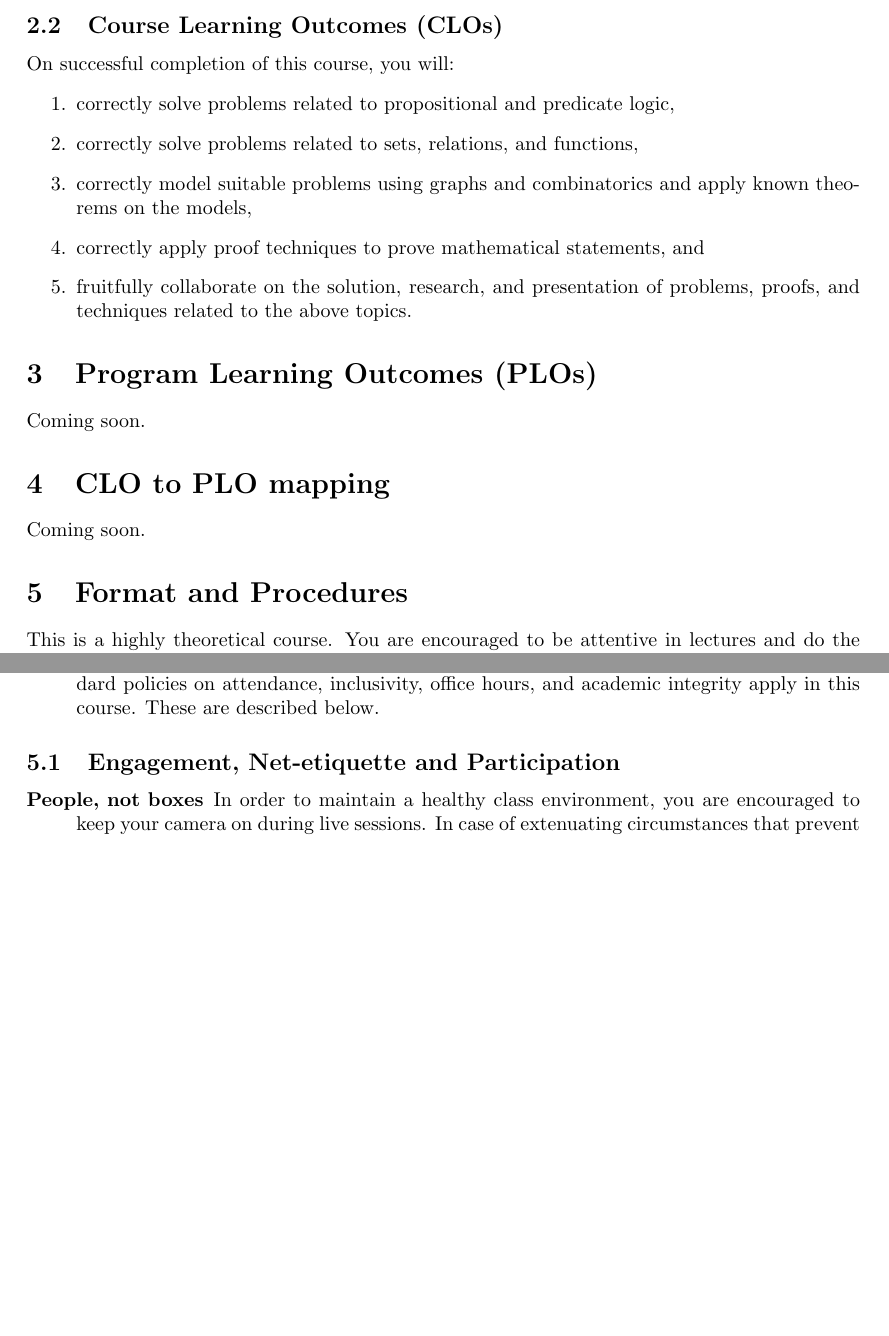
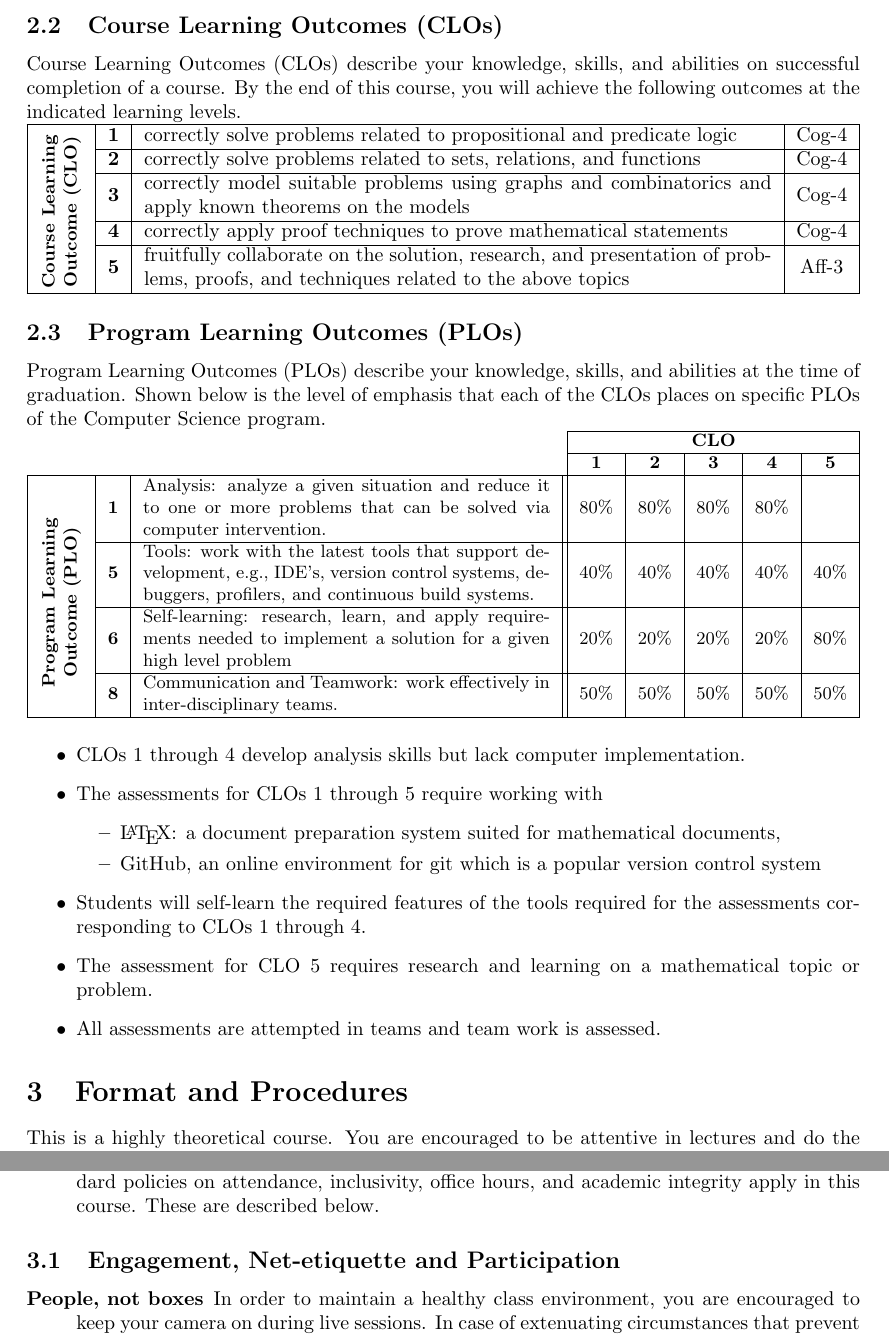
Before and after one commit to CS-113-Spring-21/syllabus, a LaTeX document (syllabus.tex): two parts of pages 2 and 3 of 6 before the commit and two parts of pages 2 and 3 of 7 after it, joined at a grey line, cut so that both start at the same text, the shorter picture padded with empty space. Compiled offline with pdfLaTeX.

Commit message:
completed SLO CLO mapping with reformatting

```diff
--- a/syllabus.tex
+++ b/syllabus.tex
@@ -1,14 +1,18 @@
 \documentclass[a4paper]{article}
 
 \usepackage{geometry}
+\usepackage{graphicx}
 \usepackage{hyperref}
+\usepackage{makecell}
+\usepackage{multirow}
 \usepackage{tabularx}
 
 % Roman section numbers
 % \renewcommand{\thesection}{\Roman{section}}
 % \renewcommand\thesubsection{\Alph{subsection}}
 
-\newcolumntype{C}{>{\centering\arraybackslash}X}
+\newcolumntype{C}{>{\centering\arraybackslash}X} % custom X column with horizontal centering
+\renewcommand\tabularxcolumn[1]{m{#1}}% for vertical centering text in all columns
 
 \begin{document}
 \begin{center}
@@ -55,31 +59,58 @@ This course aims to:
 
 \subsection{Course Learning Outcomes (CLOs)}
 
-On successful completion of this course, you will:
-\begin{enumerate}
-\item correctly solve problems related to propositional and predicate logic,
-\item correctly solve problems related to sets, relations, and functions,
-\item correctly model suitable problems using graphs and combinatorics and apply known theorems on the models,
-\item correctly apply proof techniques to prove mathematical statements, and
-\item fruitfully collaborate on the solution, research, and presentation of problems, proofs, and techniques related to the above topics.
-\end{enumerate}
+Course Learning Outcomes (CLOs) describe your knowledge, skills, and abilities on successful completion of a course. By the end of this course, you will achieve the following outcomes at the indicated learning levels.
 
-\section{Program Learning Outcomes (PLOs) }
+\noindent
+\begin{tabularx}{\linewidth}{|>{\bfseries}c|>{\bfseries}l|X|c|}
+  \hline
+  \multirow{5}{*}[-5pt]{\rotatebox{90}{\small\makecell{Course Learning\\ Outcome (CLO)}}} & 1 & correctly solve problems related to propositional and predicate logic & Cog-4 \\\cline{2-4}
+  & 2 & correctly solve problems related to sets, relations, and functions & Cog-4 \\\cline{2-4}
+  & 3 & correctly model suitable problems using graphs and combinatorics and apply known theorems on the models & Cog-4 \\\cline{2-4}
+  & 4 & correctly apply proof techniques to prove mathematical statements & Cog-4 \\\cline{2-4}
+  & 5 & fruitfully collaborate on the solution, research, and presentation of problems, proofs, and techniques related to the above topics & Aff-3 \\\hline
+\end{tabularx}
 
-Coming soon.
+\subsection{Program Learning Outcomes (PLOs) }
 
-\section{CLO to PLO mapping}
+Program Learning Outcomes (PLOs) describe your knowledge, skills, and abilities at the time of graduation. Shown below is the level of emphasis that each of the CLOs places on specific PLOs of the Computer Science program.
 
-Coming soon.
+\noindent
+{\small
+\begin{tabularx}{\linewidth}{|>{\bfseries}c|>{\bfseries}l|X||*{5}{c|}}
+  \cline{4-8}
+  \multicolumn{3}{c}{} & \multicolumn{5}{|c|}{\textbf{CLO}} \\\cline{4-8}
+   \multicolumn{3}{c|}{} & \textbf{1} & \textbf{2} & \textbf{3} & \textbf{4} & \textbf{5} \\\hline
+\multirow{6}{*}[-10pt]{\rotatebox{90}{\makecell{Program Learning\\ Outcome (PLO)}}}  & 1 & Analysis: analyze a given situation and reduce it to one or more problems that can be solved via computer intervention. & 80\% & 80\% & 80\% & 80\% & \\\cline{2-8}
+& 5 & Tools: work with the latest tools that support development, e.g., IDE's, version control systems, debuggers, profilers, and continuous build systems. & 40\% & 40\% & 40\% & 40\% & 40\% \\\cline{2-8}
+& 6 & Self-learning: research, learn, and apply requirements needed to implement a solution for a given high level problem & 20\% & 20\% & 20\% & 20\% & 80\% \\\cline{2-8}
+& 8 & Communication and Teamwork: work effectively in inter-disciplinary teams. & 50\% & 50\% & 50\% & 50\% & 50\% \\\hline
+\end{tabularx}
+}
 
-% \noindent
-% \begin{tabularx}{1.0\linewidth}{|X||*5{X|}}
-%   \hline
-%   &CLO 1& CLO 2& CLO 3& CLO 4& CLO 5\\  \hline\hline
-%   PLO 1 & 25\%& 25\% & 25\% & 25\% & 25\%\\\hline
-% \end{tabularx}
+\begin{itemize}
+\item CLOs 1 through 4 develop analysis skills but lack computer implementation.
+\item The assessments for CLOs 1 through 5 require working with
+  \begin{itemize}
+  \item \LaTeX: a document preparation system suited for mathematical documents,
+  \item GitHub, an online environment for git which is a popular version control system
+  \end{itemize}
+\item Students will self-learn the required features of the tools required for the assessments corresponding to CLOs 1 through 4.
+\item The assessment for CLO 5 requires research and learning on a mathematical topic or problem.
+\item All assessments are attempted in teams and team work is assessed.
+\end{itemize}
 
-% Note – if the SLOs/CLOs are SMART then 1 SLO/CLO may target only one PLO, however, different SLOs/CLOs might contribute to a PLO.]
+% CS PLOs
+% \begin{enumerate}
+% \item Analysis: analyze a given situation and reduce it to one or more problems that can be solved via computer intervention.
+% \item Design: design one or more computer-based solutions of a given problem and select the solution that is best under the circumstances.
+% \item Programming: program a given solution in a variety of programming languages belonging to different paradigm.
+% \item Implementation: design and implement software systems of varying complexity.
+% \item Tools: work with the latest tools that support development, e.g., IDE's, version control systems, debuggers, profilers, and continuous build systems.
+% \item Self-learning: research, learn, and apply requirements needed to implement a solution for a given high level problem description.
+% \item Ethics and Awareness: foresee both impact and possible ramifications of computing practices
+% \item Communication and Teamwork: work effectively in inter-disciplinary teams.
+% \end{enumerate}
 
 \section{Format and Procedures}
 
```
